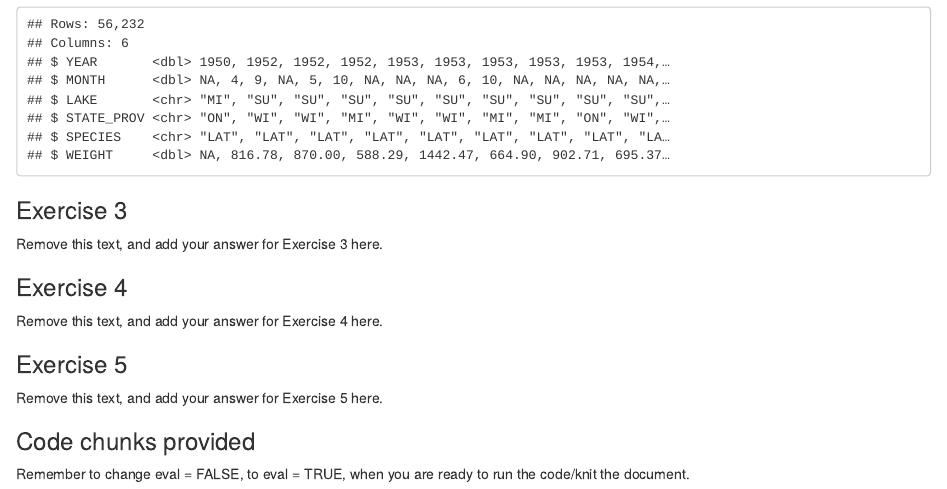
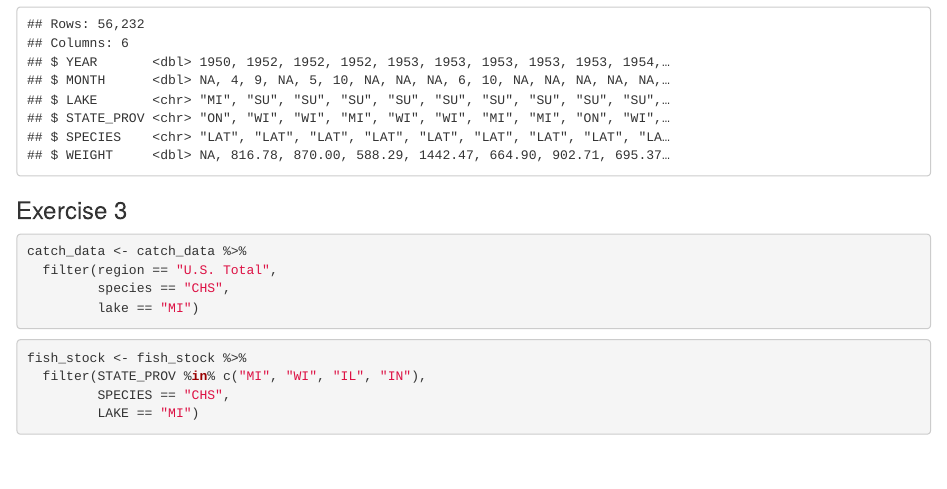
Before and after one commit to EAES-420-Spring23/unit-3-serrano, an R Markdown document (hw-03-starter.Rmd): the page in a window 1100 px wide, from 1300 px down. Rendered offline with R 4.5, knitr and Pandoc, with nearby package versions; some code elsewhere in the file could not run offline.

````diff
--- a/hw-03-starter.Rmd
+++ b/hw-03-starter.Rmd
@@ -46,8 +46,18 @@
 
 ### Exercise 3
 
-Remove this text, and add your answer for Exercise 3 here.
+```{r filter-catch, eval = FALSE}
+catch_data <- catch_data %>%
+  filter(region == "U.S. Total",
+         species == "CHS",
+         lake == "MI")
+```
 
+```{r filter-stock, eval = FALSE}
+fish_stock <- fish_stock %>%
+  filter(STATE_PROV %in% c("MI", "WI", "IL", "IN"),
+         SPECIES == "CHS",
+         LAKE == "MI")
+```
 ### Exercise 4
 
-Remove this text, and add your answer for Exercise 4 here.
````
Also changed, not shown: hw-03-starter.Rmd (10 more changed lines).
